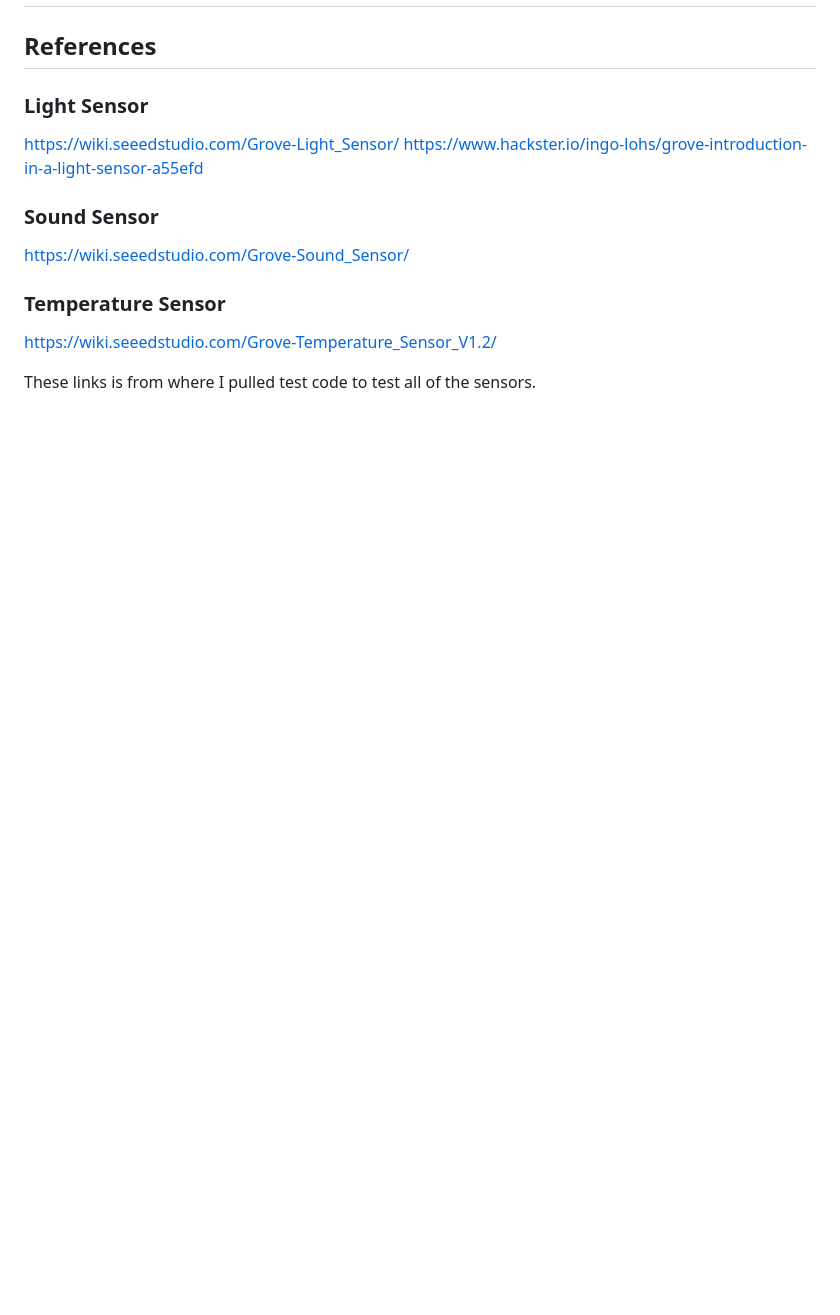
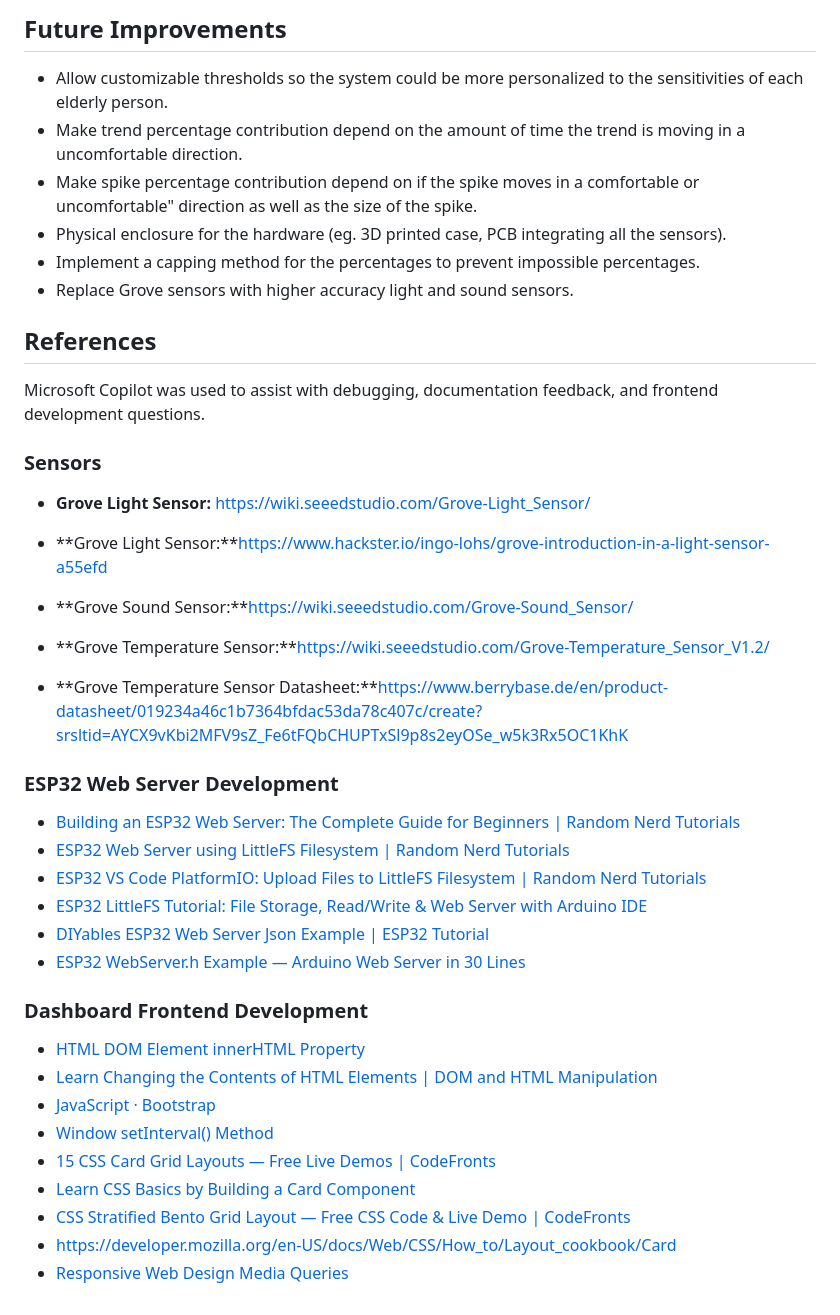
Before and after one commit to CarinaGhindea/Health_Challenge_Sensory_Solution, a Markdown page: README.md, the part around one of its changes. GitHub-like rendering; blank space fills up the shorter version.

Commit message:
Added final README setup, images, future improvements, and references.

```diff
--- a/README.md
+++ b/README.md
@@ -63,13 +86,39 @@ Data is continously collected from light, sound, and temperature sensors connect
+## Future Improvements
+- Allow customizable thresholds so the system could be more personalized to the sensitivities of each elderly person.
+- Make trend percentage contribution depend on the amount of time the trend is moving in a uncomfortable direction.
+- Make spike percentage contribution depend on if the spike moves in a comfortable or uncomfortable" direction as well as the size of the spike.
+- Physical enclosure for the hardware (eg. 3D printed case, PCB integrating all the sensors).
+- Implement a capping method for the percentages to prevent impossible percentages.
+- Replace Grove sensors with higher accuracy light and sound sensors.
 
 ## References
-### Light Sensor
-https://wiki.seeedstudio.com/Grove-Light_Sensor/
-https://www.hackster.io/ingo-lohs/grove-introduction-in-a-light-sensor-a55efd
+Microsoft Copilot was used to assist with debugging, documentation feedback, and frontend development questions.
+### Sensors
+- **Grove Light Sensor:** https://wiki.seeedstudio.com/Grove-Light_Sensor/
 
-### Sound Sensor
-https://wiki.seeedstudio.com/Grove-Sound_Sensor/
+- **Grove Light Sensor:**https://www.hackster.io/ingo-lohs/grove-introduction-in-a-light-sensor-a55efd
 
-### Temperature Sensor
-https://wiki.seeedstudio.com/Grove-Temperature_Sensor_V1.2/
+- **Grove Sound Sensor:**https://wiki.seeedstudio.com/Grove-Sound_Sensor/
 
-These links is from where I pulled test code to test all of the sensors.
+- **Grove Temperature Sensor:**https://wiki.seeedstudio.com/Grove-Temperature_Sensor_V1.2/
+
+- **Grove Temperature Sensor Datasheet:**https://www.berrybase.de/en/product-datasheet/019234a46c1b7364bfdac53da78c407c/create?srsltid=AYCX9vKbi2MFV9sZ_Fe6tFQbCHUPTxSl9p8s2eyOSe_w5k3Rx5OC1KhK
+
+### ESP32 Web Server Development
+- [Building an ESP32 Web Server: The Complete Guide for Beginners | Random Nerd Tutorials](https://randomnerdtutorials.com/esp32-web-server-beginners-guide/)
+- [ESP32 Web Server using LittleFS Filesystem | Random Nerd Tutorials](https://randomnerdtutorials.com/esp32-web-server-littlefs/)
+- [ESP32 VS Code PlatformIO: Upload Files to LittleFS Filesystem | Random Nerd Tutorials](https://randomnerdtutorials.com/esp32-vs-code-platformio-littlefs/)
+- [ESP32 LittleFS Tutorial: File Storage, Read/Write & Web Server with Arduino IDE](https://www.sunfounder.com/blogs/news/esp32-littlefs-tutorial-file-storage-read-write-web-server-with-arduino-ide?srsltid=AYCX9vK2LbkLpkK1ZWRkeaHvsuKjvVzuStqw1qiqPCh4F5_P0fU3DPNK)
+- [DIYables ESP32 Web Server Json Example | ESP32 Tutorial](https://esp32io.com/tutorials/diyables-esp32-web-server-json-example)
+- [ESP32 WebServer.h Example — Arduino Web Server in 30 Lines](https://blog.hirnschall.net/esp32-webserver/)
+
+### Dashboard Frontend Development
+- [HTML DOM Element innerHTML Property](https://www.w3schools.com/jsref/prop_html_innerhtml.asp)
+- [Learn Changing the Contents of HTML Elements | DOM and HTML Manipulation](https://codefinity.com/courses/v2/b9808bef-5849-468d-b10d-532a2e0a015f/2a6c55b7-8d6e-434b-9304-1705c697dbc5/2828a78c-de46-4659-938b-4798b7c5e2ed)
+- [JavaScript · Bootstrap](https://getbootstrap.com/docs/3.4/javascript/)
+- [Window setInterval() Method](https://www.w3schools.com/jsref/met_win_setinterval.asp)
+- [15 CSS Card Grid Layouts — Free Live Demos | CodeFronts](https://codefronts.com/layouts/css-card-grid-layout/)
+- [Learn CSS Basics by Building a Card Component](https://www.freecodecamp.org/news/learn-css-basics-by-building-a-card-component/)
+- [CSS Stratified Bento Grid Layout — Free CSS Code & Live Demo | CodeFronts](https://codefronts.com/layouts/css-card-grid-layout/css-stratified-bento-grid-layout/)
+- https://developer.mozilla.org/en-US/docs/Web/CSS/How_to/Layout_cookbook/Card
+- [Responsive Web Design Media Queries](https://www.w3schools.com/css/css_rwd_mediaqueries.asp)
```
Also changed, not shown: other parts of README.md (+30 -7 lines), images/dashboard_desktop.png (added), images/dashboard_mobile.png (added), images/dashboard_sensor_not_connected.png (added), images/hardware_sensors.png (added), 2 other files.
